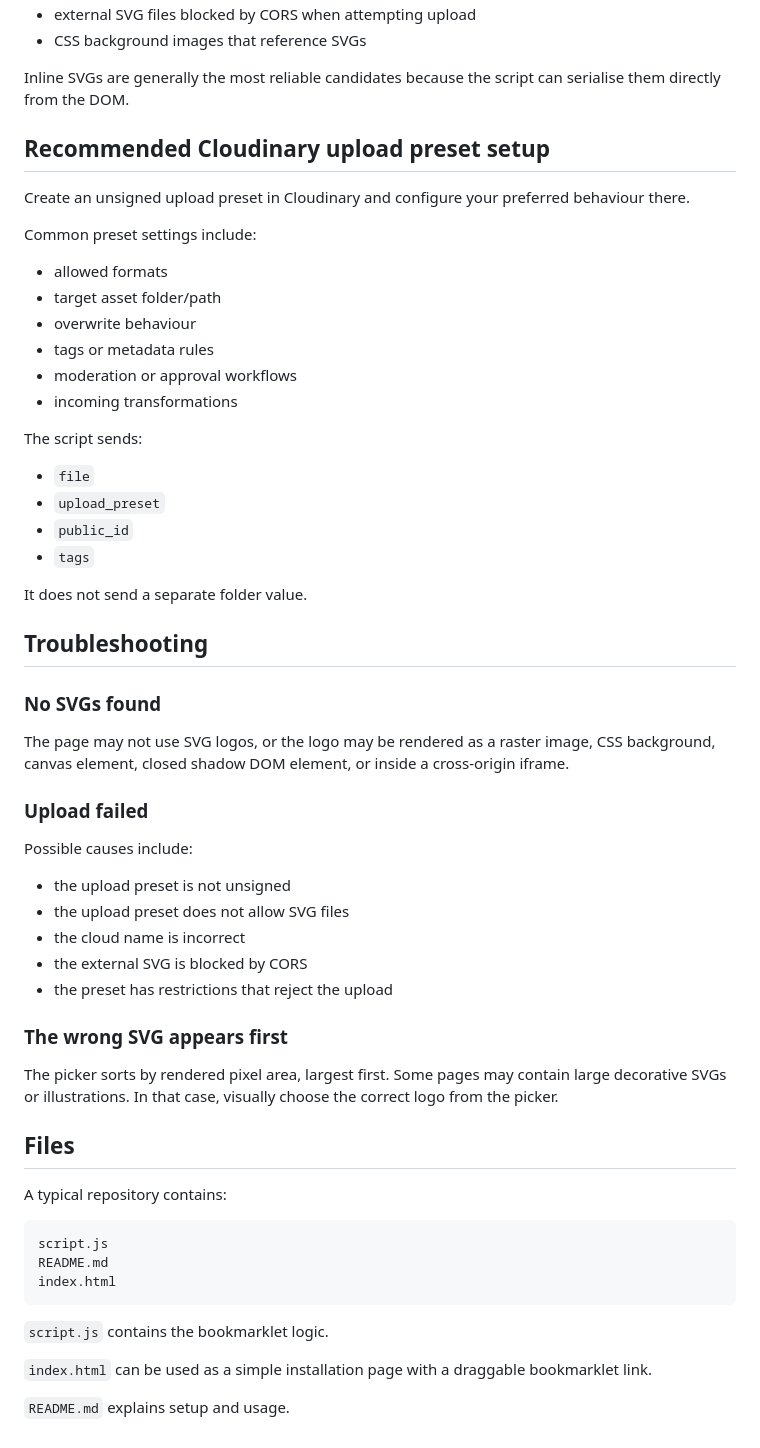
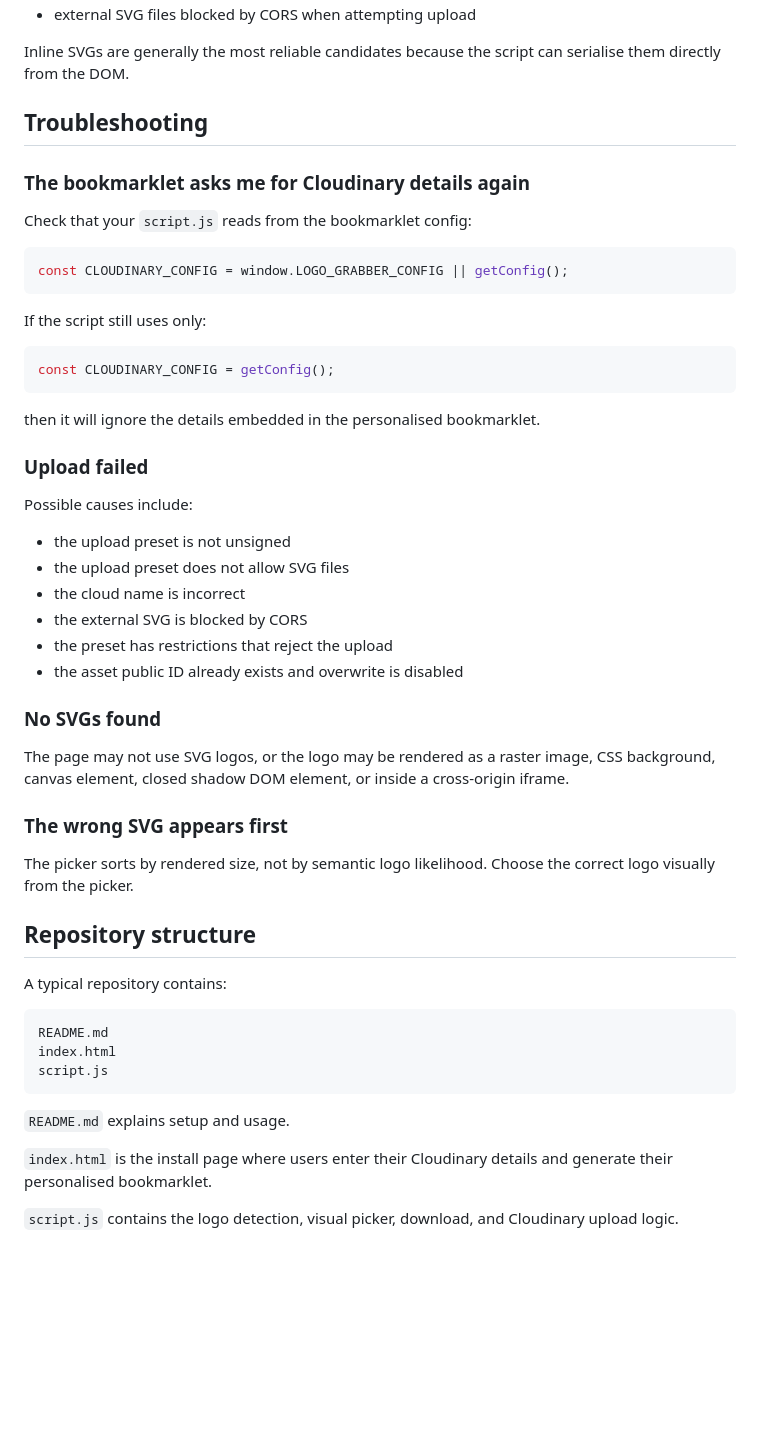
Before and after one commit to Cloudinary-Solutions-Engineering/logoGrabber, a Markdown page: README.md, the part around one of its changes. Rendered like a GitHub page; blank space fills up the shorter version.

````diff
--- a/README.md
+++ b/README.md
@@ -110,35 +159,24 @@ It may not be able to capture:
 - external SVG files blocked by CORS when attempting upload
-- CSS background images that reference SVGs
 
 Inline SVGs are generally the most reliable candidates because the script can serialise them directly from the DOM.
 
-## Recommended Cloudinary upload preset setup
-
-Create an unsigned upload preset in Cloudinary and configure your preferred behaviour there.
-
-Common preset settings include:
-
-- allowed formats
-- target asset folder/path
-- overwrite behaviour
-- tags or metadata rules
-- moderation or approval workflows
-- incoming transformations
-
-The script sends:
-
-- `file`
-- `upload_preset`
-- `public_id`
-- `tags`
-
-It does not send a separate folder value.
-
 ## Troubleshooting
 
-### No SVGs found
+### The bookmarklet asks me for Cloudinary details again
 
-The page may not use SVG logos, or the logo may be rendered as a raster image, CSS background, canvas element, closed shadow DOM element, or inside a cross-origin iframe.
+Check that your `script.js` reads from the bookmarklet config:
+
+```js
+const CLOUDINARY_CONFIG = window.LOGO_GRABBER_CONFIG || getConfig();
+```
+
+If the script still uses only:
+
+```js
+const CLOUDINARY_CONFIG = getConfig();
+```
+
+then it will ignore the details embedded in the personalised bookmarklet.
 
 ### Upload failed
 
@@ -149,23 +187,28 @@ Possible causes include:
 - the cloud name is incorrect
 - the external SVG is blocked by CORS
 - the preset has restrictions that reject the upload
+- the asset public ID already exists and overwrite is disabled
+
+### No SVGs found
+
+The page may not use SVG logos, or the logo may be rendered as a raster image, CSS background, canvas element, closed shadow DOM element, or inside a cross-origin iframe.
 
 ### The wrong SVG appears first
 
-The picker sorts by rendered pixel area, largest first. Some pages may contain large decorative SVGs or illustrations. In that case, visually choose the correct logo from the picker.
+The picker sorts by rendered size, not by semantic logo likelihood. Choose the correct logo visually from the picker.
 
-## Files
+## Repository structure
 
 A typical repository contains:
 
 ```text
-script.js
 README.md
 index.html
+script.js
 ```
 
-`script.js` contains the bookmarklet logic.
+`README.md` explains setup and usage.
 
-`index.html` can be used as a simple installation page with a draggable bookmarklet link.
+`index.html` is the install page where users enter their Cloudinary details and generate their personalised bookmarklet.
 
-`README.md` explains setup and usage.
+`script.js` contains the logo detection, visual picker, download, and Cloudinary upload logic.
````
Also changed, not shown: other parts of README.md (+106 -57 lines).
